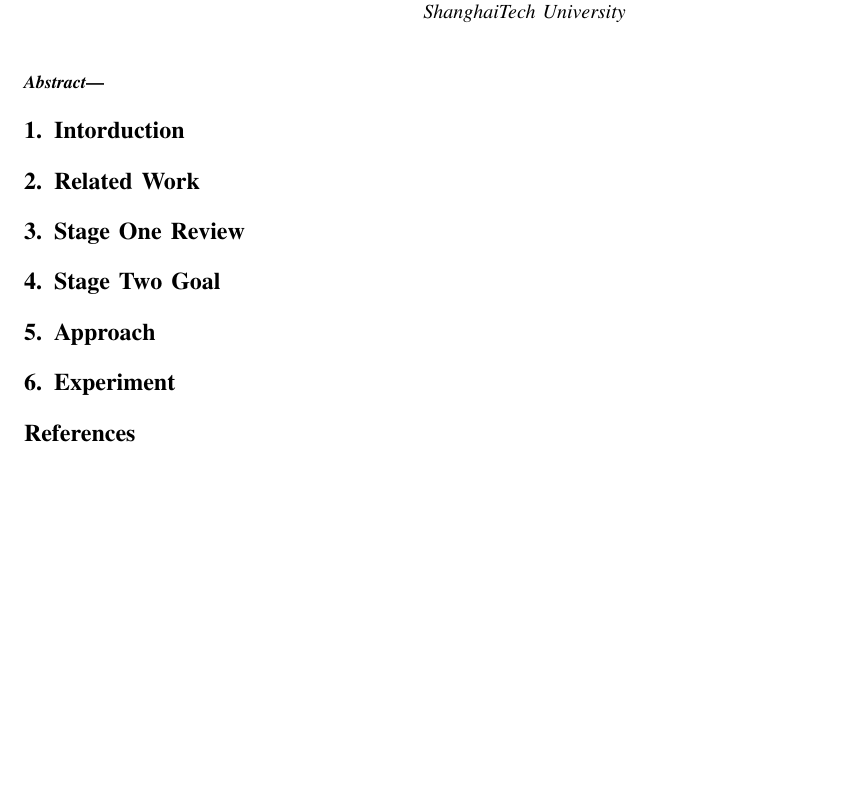
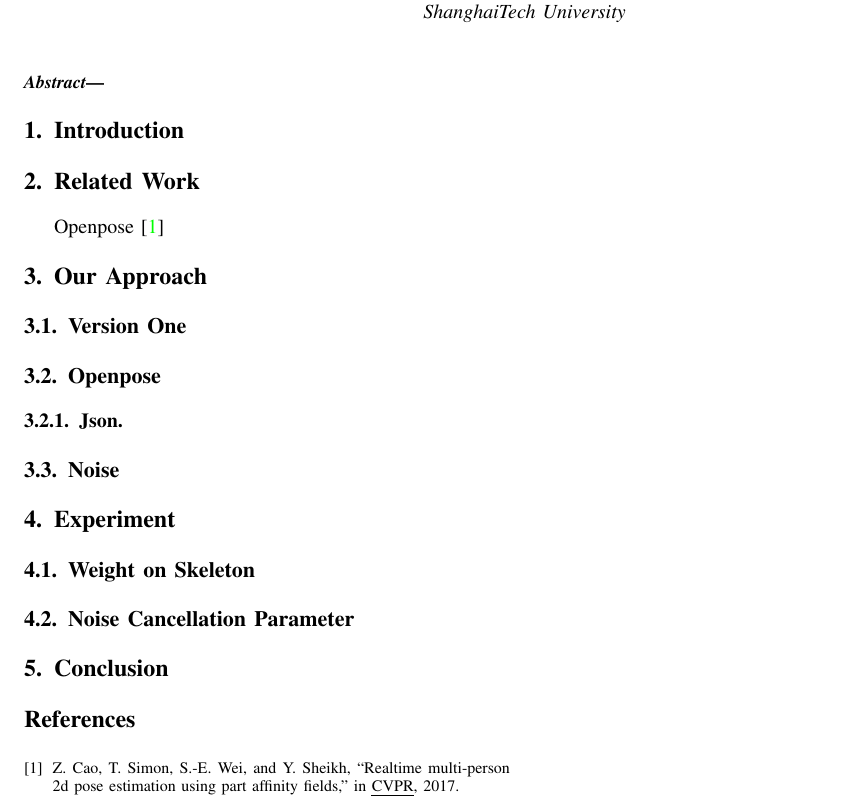
Before and after one commit to DataCorrupted/GamBody_doc, a LaTeX paper (report/report.tex): part of the page, cut so that both start at the same text, the shorter picture padded with empty space. Compiled offline with pdfLaTeX; a missing font is replaced by an installed copy or a similar font; a LaTeX package or settings file that is missing is left out.

Commit message:
report framework added
Signed-off-by: Peter Rong <PeterRong96@gmail.com>

```diff
--- a/report/report.tex
+++ b/report/report.tex
@@ -60,13 +60,18 @@
 
 \begin{abstract}
 \end{abstract}
-\section{Intorduction}
+\section{Introduction}
 \section{Related Work}
-\section{Stage One Review}
-
-\section{Stage Two Goal}
-\section{Approach}
+	Openpose \cite{cao2017realtime}
+\section{Our Approach}
+	\subsection{Version One}
+	\subsection{Openpose}
+		\subsubsection{Json}
+	\subsection{Noise}
 \section{Experiment}
+	\subsection{Weight on Skeleton}
+	\subsection{Noise Cancellation Parameter}
+\section{Conclusion}
 
 \bibliographystyle{IEEEtran}
 % %% De-comment this line if you have any reference.
```
